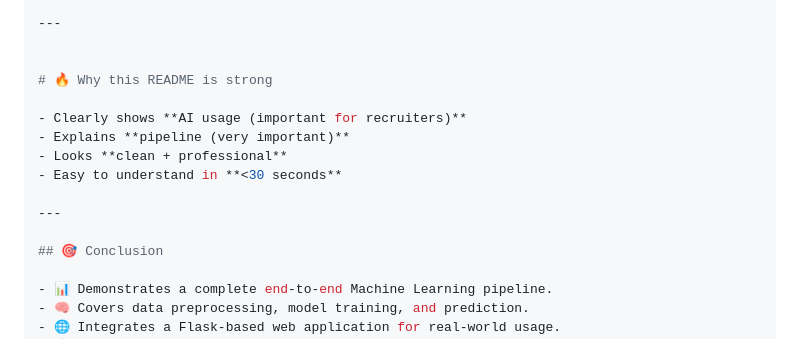
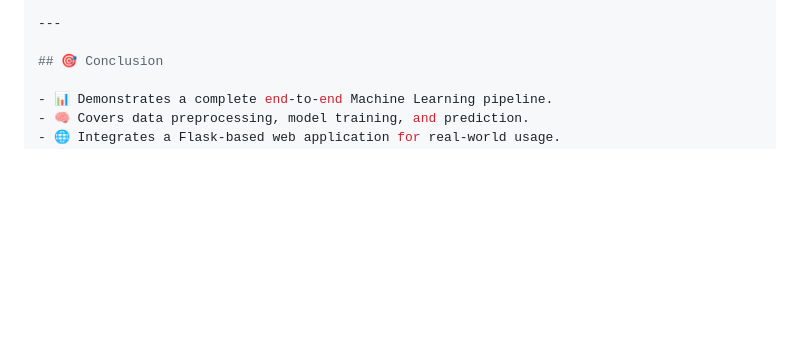
Before and after one commit to Bidhan-007/ai-powered-personalized-study-planner, a Markdown page: README.md, the part around the change. GitHub-like rendering; blank space fills up the shorter version.

```diff
--- a/README.md
+++ b/README.md
@@ -120,16 +120,6 @@ cd ai-powered-personalized-study-planner
 
 ---
 
-
-# 🔥 Why this README is strong
-
-- Clearly shows **AI usage (important for recruiters)**
-- Explains **pipeline (very important)**
-- Looks **clean + professional**
-- Easy to understand in **<30 seconds**
-
----
-
 ## 🎯 Conclusion
 
 - 📊 Demonstrates a complete end-to-end Machine Learning pipeline.
```
